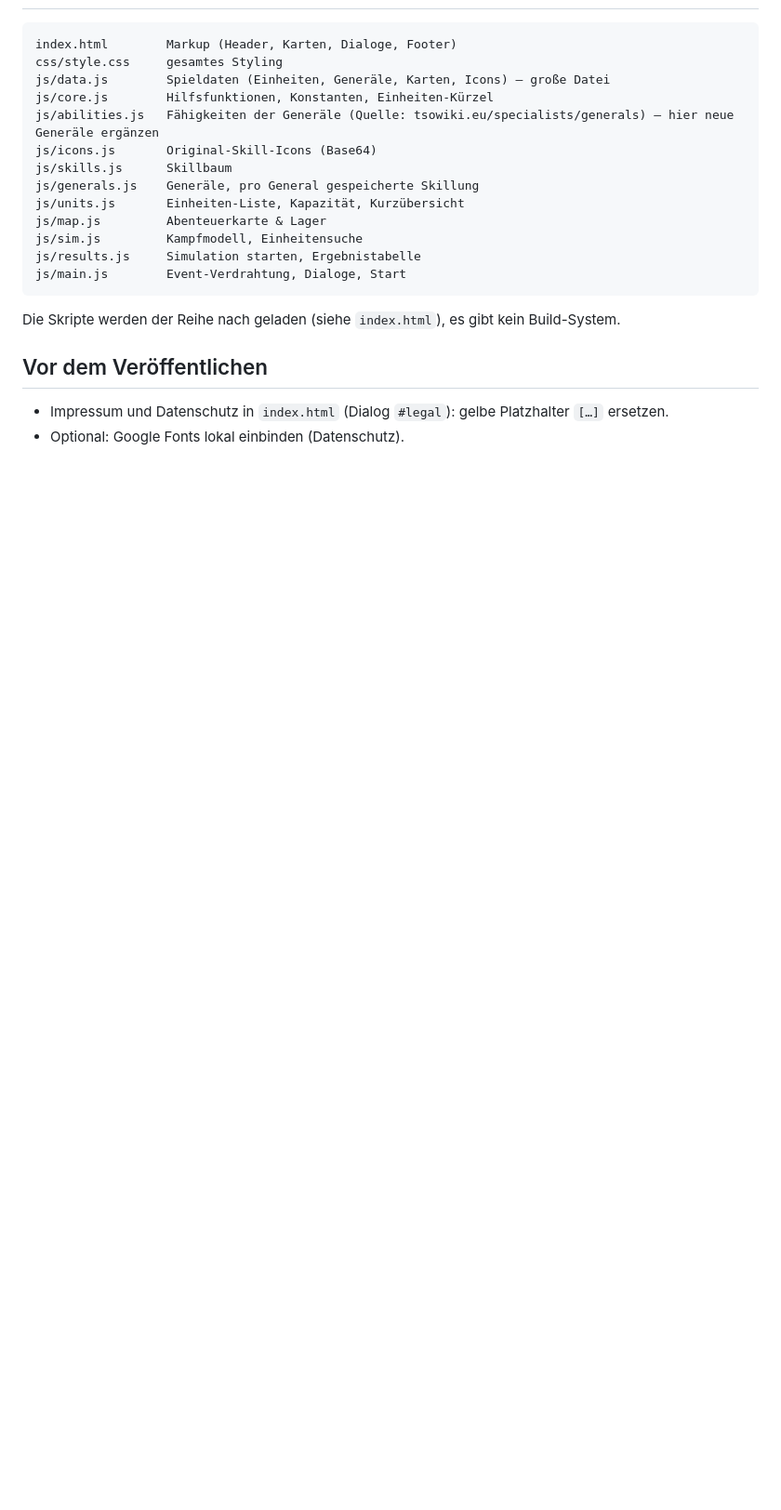
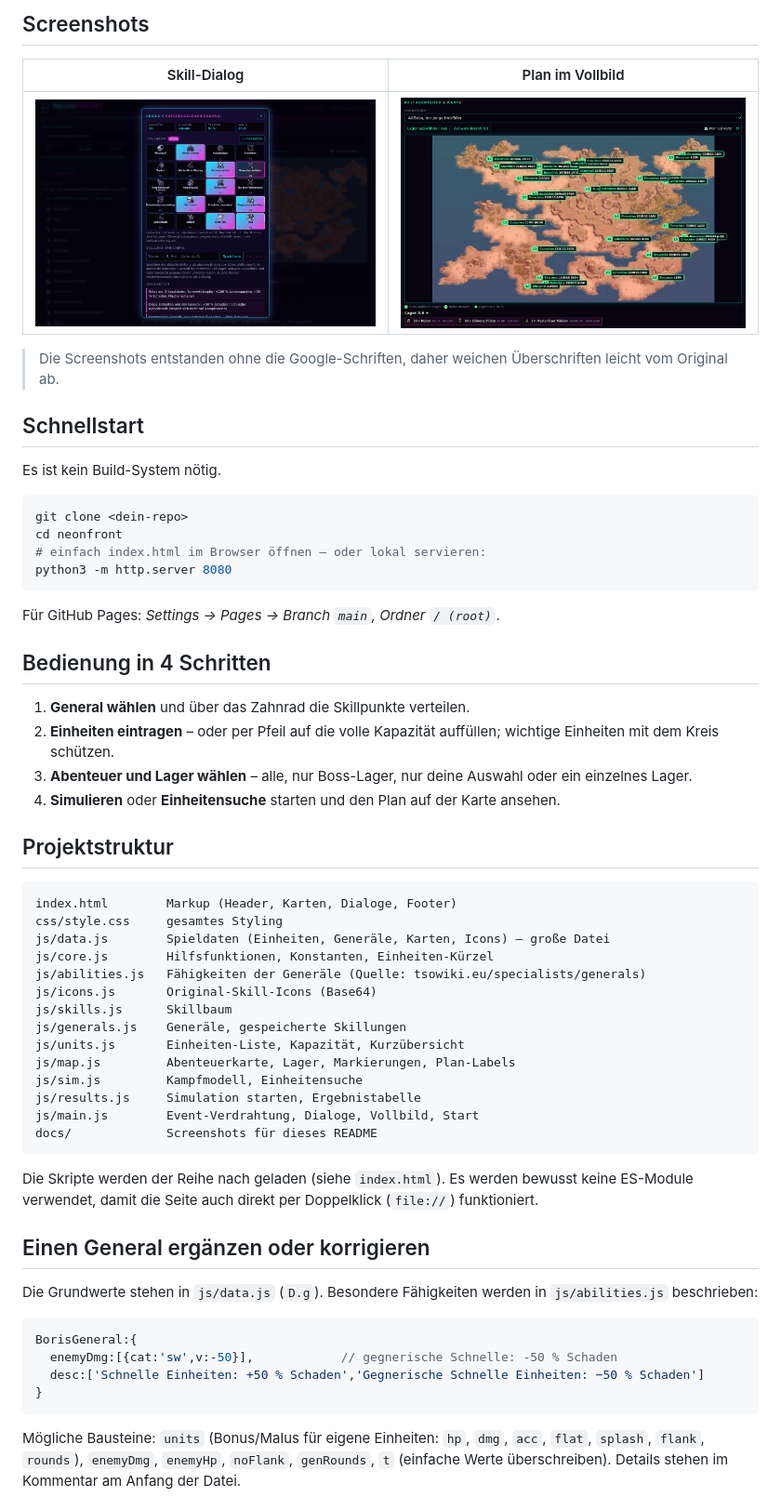
Before and after one commit to marcel-schmitz-dev/neonfront-Kampf-Simulator, a Markdown page: README.md, the part around one of its changes. Shown at 93% size. GitHub-like rendering; pictures changed too: docs/map-fullscreen.png (added), docs/skills.png (added); blank space fills up the shorter version.

Commit message:
Vollbild-Karte mit ausführlichem Plan, README mit Vorschaubildern und Screenshots

````diff
--- a/README.md
+++ b/README.md
@@ -7,20 +37,62 @@ Läuft komplett im Browser, einfach `index.html` öffnen oder per GitHub Pages h
+## Screenshots
+
+| Skill-Dialog | Plan im Vollbild |
+|:---:|:---:|
+| ![Skill-Dialog](docs/skills.png) | ![Karte im Vollbild](docs/map-fullscreen.png) |
+
+> Die Screenshots entstanden ohne die Google-Schriften, daher weichen Überschriften leicht vom Original ab.
+
+## Schnellstart
+
+Es ist kein Build-System nötig.
+
+```bash
+git clone <dein-repo>
+cd neonfront
+# einfach index.html im Browser öffnen – oder lokal servieren:
+python3 -m http.server 8080
+```
+
+Für GitHub Pages: *Settings → Pages → Branch `main`, Ordner `/ (root)`*.
+
+## Bedienung in 4 Schritten
+
+1. **General wählen** und über das Zahnrad die Skillpunkte verteilen.
+2. **Einheiten eintragen** – oder per Pfeil auf die volle Kapazität auffüllen; wichtige Einheiten mit dem Kreis schützen.
+3. **Abenteuer und Lager wählen** – alle, nur Boss-Lager, nur deine Auswahl oder ein einzelnes Lager.
+4. **Simulieren** oder **Einheitensuche** starten und den Plan auf der Karte ansehen.
+
+## Projektstruktur
+
 ```
 index.html        Markup (Header, Karten, Dialoge, Footer)
 css/style.css     gesamtes Styling
 js/data.js        Spieldaten (Einheiten, Generäle, Karten, Icons) – große Datei
 js/core.js        Hilfsfunktionen, Konstanten, Einheiten-Kürzel
-js/abilities.js   Fähigkeiten der Generäle (Quelle: tsowiki.eu/specialists/generals) – hier neue Generäle ergänzen
+js/abilities.js   Fähigkeiten der Generäle (Quelle: tsowiki.eu/specialists/generals)
 js/icons.js       Original-Skill-Icons (Base64)
 js/skills.js      Skillbaum
-js/generals.js    Generäle, pro General gespeicherte Skillung
+js/generals.js    Generäle, gespeicherte Skillungen
 js/units.js       Einheiten-Liste, Kapazität, Kurzübersicht
-js/map.js         Abenteuerkarte & Lager
+js/map.js         Abenteuerkarte, Lager, Markierungen, Plan-Labels
 js/sim.js         Kampfmodell, Einheitensuche
 js/results.js     Simulation starten, Ergebnistabelle
-js/main.js        Event-Verdrahtung, Dialoge, Start
+js/main.js        Event-Verdrahtung, Dialoge, Vollbild, Start
+docs/             Screenshots für dieses README
 ```
-Die Skripte werden der Reihe nach geladen (siehe `index.html`), es gibt kein Build-System.
 
-## Vor dem Veröffentlichen
-- Impressum und Datenschutz in `index.html` (Dialog `#legal`): gelbe Platzhalter `[…]` ersetzen.
-- Optional: Google Fonts lokal einbinden (Datenschutz).
+Die Skripte werden der Reihe nach geladen (siehe `index.html`). Es werden bewusst keine ES-Module verwendet, damit die Seite auch direkt per Doppelklick (`file://`) funktioniert.
+
+## Einen General ergänzen oder korrigieren
+
+Die Grundwerte stehen in `js/data.js` (`D.g`). Besondere Fähigkeiten werden in `js/abilities.js` beschrieben:
+
+```js
+BorisGeneral:{
+  enemyDmg:[{cat:'sw',v:-50}],            // gegnerische Schnelle: -50 % Schaden
+  desc:['Schnelle Einheiten: +50 % Schaden','Gegnerische Schnelle Einheiten: −50 % Schaden']
+}
+```
+
+Mögliche Bausteine: `units` (Bonus/Malus für eigene Einheiten: `hp`, `dmg`, `acc`, `flat`, `splash`, `flank`, `rounds`), `enemyDmg`, `enemyHp`, `noFlank`, `genRounds`, `t` (einfache Werte überschreiben). Details stehen im Kommentar am Anfang der Datei.
+
````
Also changed, not shown: other parts of README.md (+57 -4 lines), docs/preview.png (added), 4 other files.
